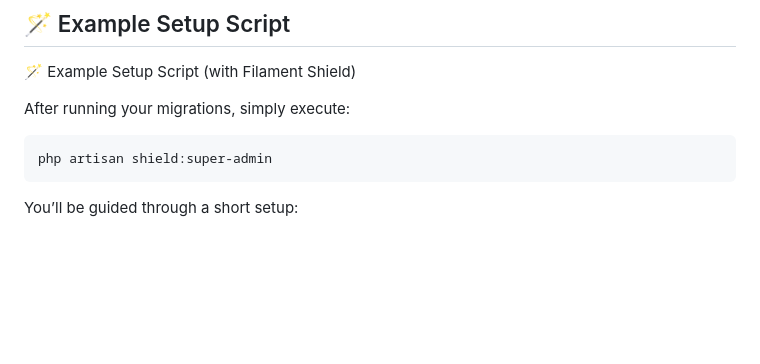
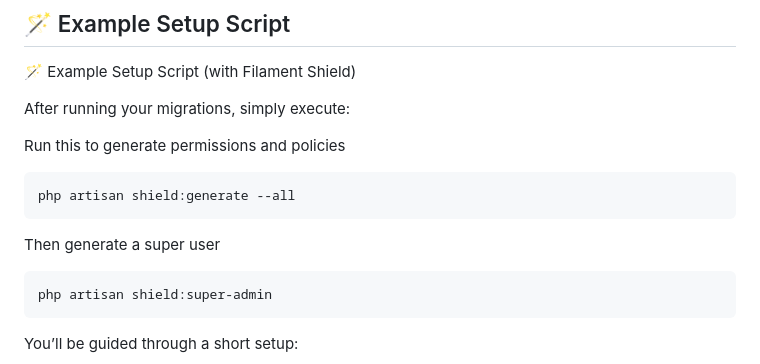
Before and after one commit to Muazzamkhan95/filament-pro-starter, a Markdown page: README.md, the part around the change. Drawn GitHub-style; blank space fills up the shorter version.

````diff
--- a/README.md
+++ b/README.md
@@ -132,6 +132,13 @@ This starter includes:
 
 After running your migrations, simply execute:
 
+Run this to generate permissions and policies
+
+```bash
+php artisan shield:generate --all
+```
+Then generate a super user
+
 ```bash
 php artisan shield:super-admin
 ```
````
